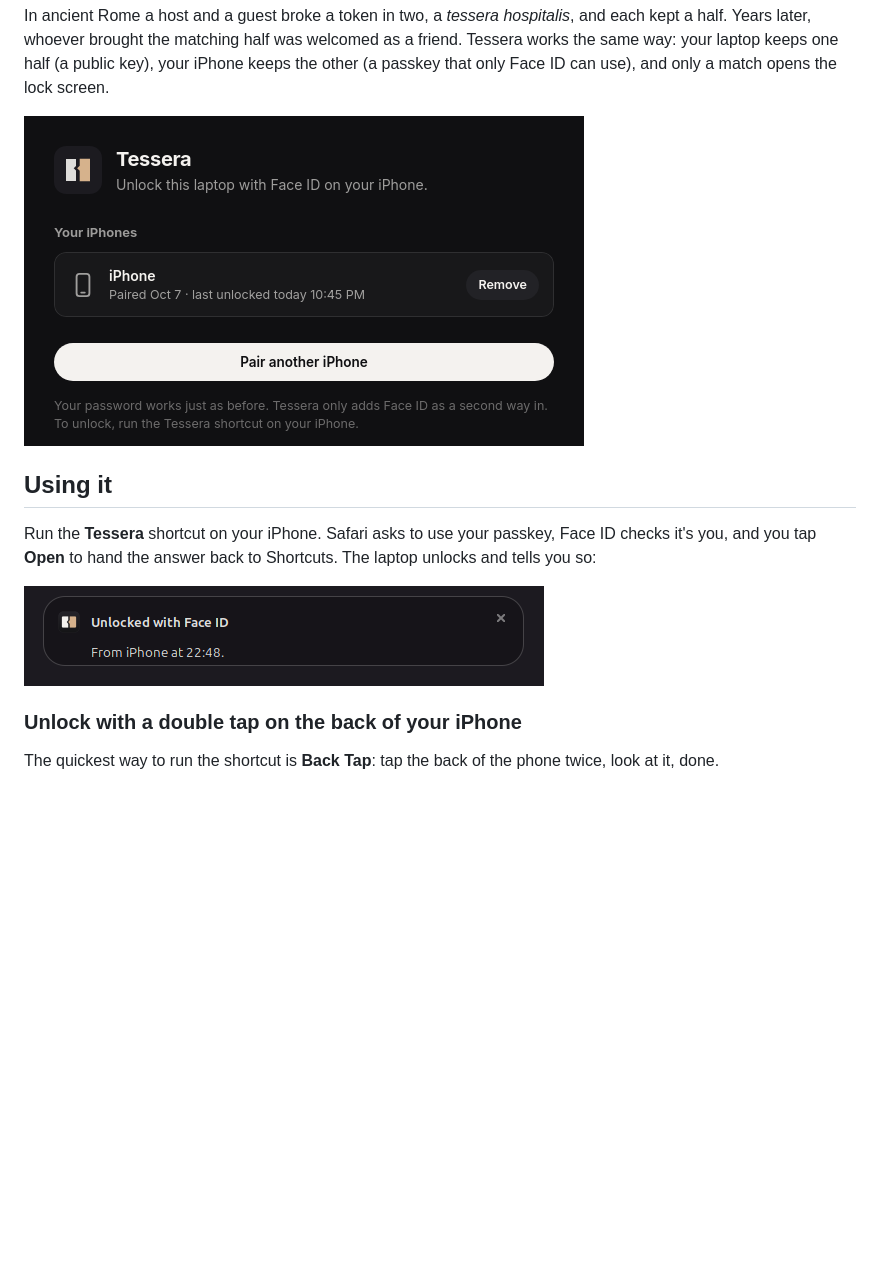
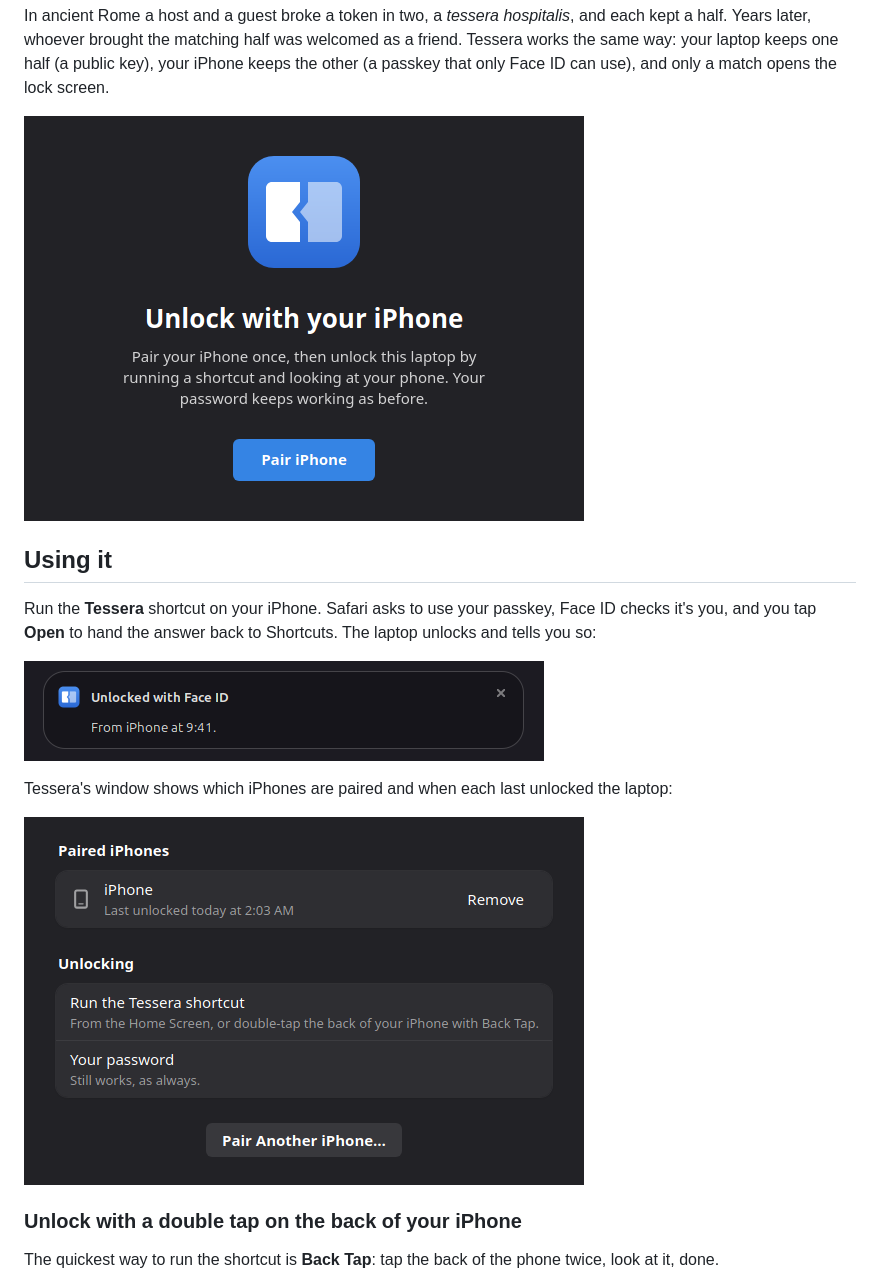
Before and after one commit to BeansAsset/tessera, a Markdown page: README.md, the part around the change printed below. Rendered like a GitHub page; pictures changed too: media/notification.png, media/welcome.png (added), media/window.png; blank space fills up the shorter version.

```diff
--- a/README.md
+++ b/README.md
@@ -12,7 +12,7 @@ half was welcomed as a friend. Tessera works the same way: your laptop keeps
 one half (a public key), your iPhone keeps the other (a passkey that only
 Face ID can use), and only a match opens the lock screen.
 
-![Tessera's window on the laptop, with one paired iPhone](media/window.png)
+![Tessera on the laptop, before pairing: Unlock with your iPhone](media/welcome.png)
 
 ## Using it
 
@@ -21,6 +21,11 @@ Face ID checks it's you, and you tap **Open** to hand the answer back to
 Shortcuts. The laptop unlocks and tells you so:
 
 ![A notification on the laptop: Unlocked with Face ID, from iPhone](media/notification.png)
+
+Tessera's window shows which iPhones are paired and when each last unlocked
+the laptop:
+
+![The paired iPhone, last unlocked today](media/window.png)
 
 ### Unlock with a double tap on the back of your iPhone
 
```
Also changed, not shown: other parts of README.md (+5 -5 lines), media/code.png, media/pairing.png, 10 other files.
